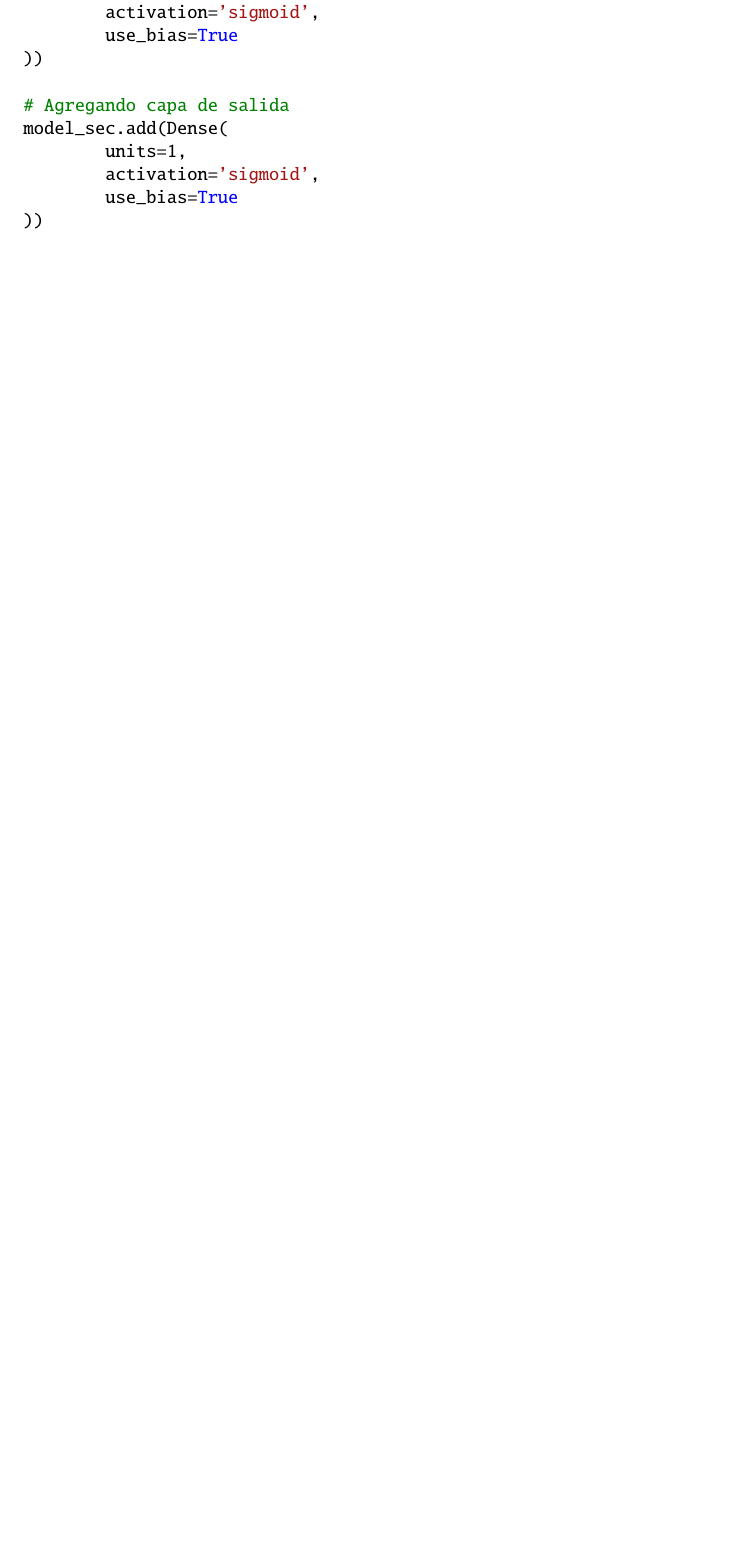
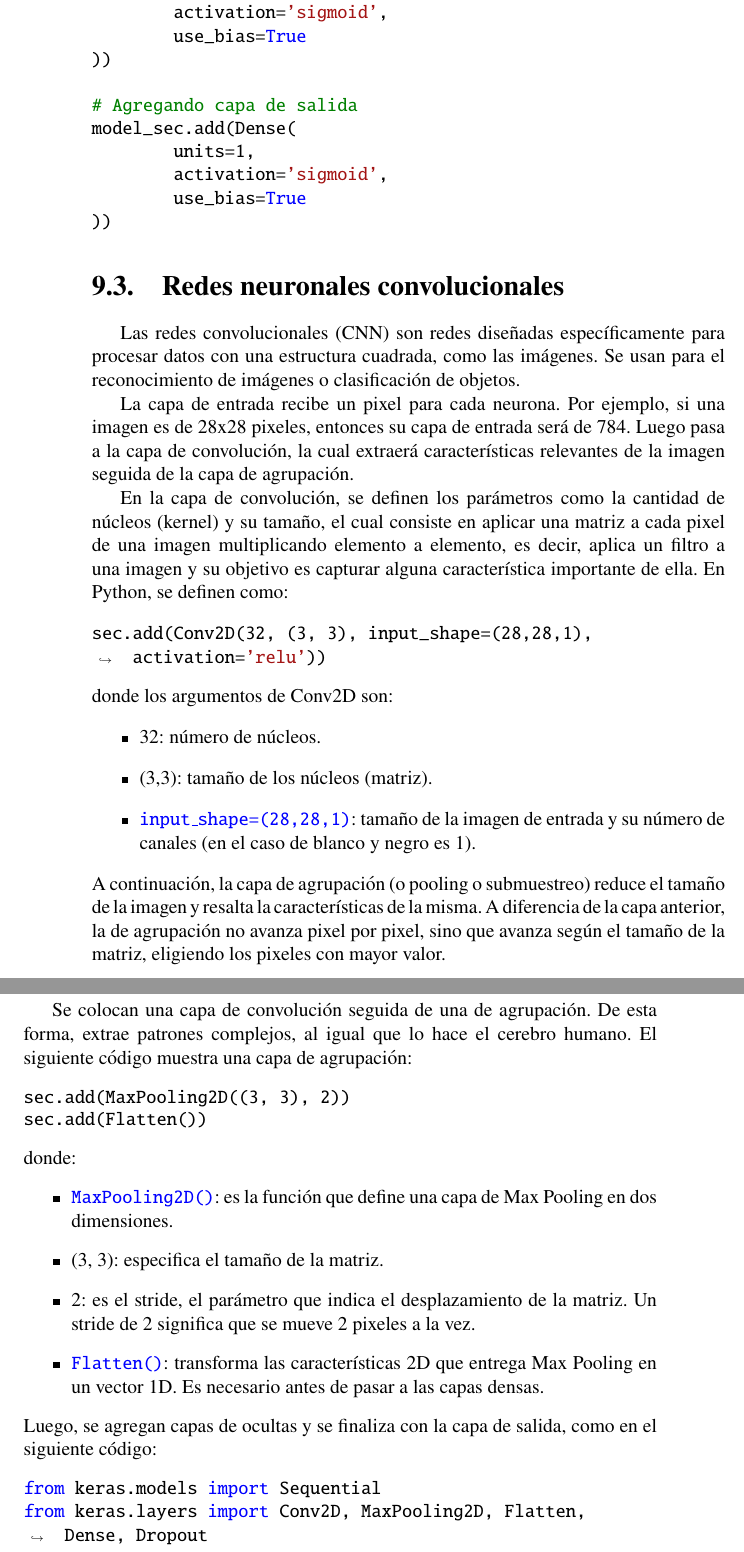
Before and after one commit to GabyPinilla/resumenes, a LaTeX book (Resumen_comandos_CD/Resumen_Comandos.tex): part of page 135 of 143 before the commit and two parts of pages 138 and 139 of 147 after it, the two joined at a grey line, cut so that both start at the same text, the shorter picture padded with empty space. Compiled offline with pdfLaTeX.

Commit message:
Redes neuronales convolucionales

```diff
--- a/Resumen_comandos_CD/Resumen_Comandos.tex
+++ b/Resumen_comandos_CD/Resumen_Comandos.tex
@@ -3652,6 +3684,68 @@ model_sec.add(Dense(
 ))
 \end{minted}
 
-
-
-\newpage
+\section{Redes neuronales convolucionales}
+Las redes convolucionales (CNN) son redes diseñadas específicamente para procesar datos con una estructura cuadrada, como las imágenes. Se usan para el reconocimiento de imágenes o clasificación de objetos.
+
+La capa de entrada recibe un pixel para cada neurona. Por ejemplo, si una imagen es de 28x28 pixeles, entonces su capa de entrada será de 784. Luego pasa a la capa de convolución, la cual extraerá características relevantes de la imagen seguida de la capa de agrupación.
+
+
+En la capa de convolución, se definen los parámetros como la cantidad de núcleos (kernel) y su tamaño, el cual consiste en aplicar una matriz a cada pixel de una imagen multiplicando elemento a elemento, es decir, aplica un filtro a una imagen y su objetivo es capturar alguna característica importante de ella.
+En Python, se definen como:
+\begin{minted}[breaklines, breakanywhere]{Python}
+sec.add(Conv2D(32, (3, 3), input_shape=(28,28,1), activation='relu'))
+\end{minted}
+donde los argumentos de Conv2D son:
+\begin{itemize}
+	\item 32: número de núcleos.
+	\item (3,3): tamaño de los núcleos (matriz).
+	\item \texttt{\textcolor{blue}{input$\_$shape=(28,28,1)}}: tamaño de la imagen de entrada y su número de canales (en el caso de blanco y negro es 1).
+\end{itemize}
+A continuación, la capa de agrupación (o pooling o submuestreo) reduce el tamaño de la imagen y resalta la características de la misma. A diferencia de la capa anterior, la de agrupación no avanza pixel por pixel, sino que avanza según el tamaño de la matriz, eligiendo los pixeles con mayor valor.
+
+Se colocan una capa de convolución seguida de una de agrupación. De esta forma, extrae patrones complejos, al igual que lo hace el cerebro humano. El siguiente código muestra una capa de agrupación:
+\begin{minted}[breaklines, breakanywhere]{Python}
+sec.add(MaxPooling2D((3, 3), 2))
+sec.add(Flatten())
+\end{minted}
+donde:
+\begin{itemize}
+	\item \texttt{\textcolor{blue}{MaxPooling2D()}}: es la función que define una capa de Max Pooling en dos dimensiones.
+	\item (3, 3): especifica el tamaño de la matriz.
+	\item 2: es el stride, el parámetro que indica el desplazamiento de la matriz. Un stride de 2 significa que se mueve 2 pixeles a la vez.
+	\item \texttt{\textcolor{blue}{Flatten()}}: transforma las características 2D que entrega Max Pooling en un vector 1D. Es necesario antes de pasar a las capas densas.
+\end{itemize}
+Luego, se agregan capas de ocultas y se finaliza con la capa de salida, como en el siguiente código:
+\begin{minted}[breaklines, breakanywhere]{Python}
+from keras.models import Sequential
+from keras.layers import Conv2D, MaxPooling2D, Flatten, Dense, Dropout
+
+# Numero de clases para capa de salida
+n_class = y_test.shape[1]
+
+sec = Sequential()
+
+# Capa entrada
+sec.add(Input(shape=(X_train.shape[1], X_train.shape[2], X_train.shape[3])))
+
+# Capa convolucional
+sec.add(Conv2D(32, (3, 3), activation='relu', kernel_constraint=MaxNorm(3), padding='same'))
+
+sec.add(Dropout(.3))
+sec.add(Conv2D(32, (3, 3), activation='relu', kernel_constraint=MaxNorm(3), padding='same'))
+
+# Capa agrupacion
+sec.add(MaxPooling2D(pool_size=(2, 2)))
+sec.add(Flatten())
+
+# Capa oculta
+sec.add(Dense(512, activation='relu', kernel_constraint=MaxNorm(3)))
+sec.add(Dropout(.2))
+
+# Capa de salida
+sec.add(Dense(n_class, activation='softmax', kernel_constraint=MaxNorm(3)))
+
+sec.compile(loss='categorical_crossentropy', optimizer='adam', metrics=['accuracy'])
+
+sec.summary()
+\end{minted}
```
Also changed, not shown: Resumen_comandos_CD/Resumen_Comandos.pdf, Resumen_comandos_CD/Resumen_Comandos.tex (60 more changed lines), 5 other files.
